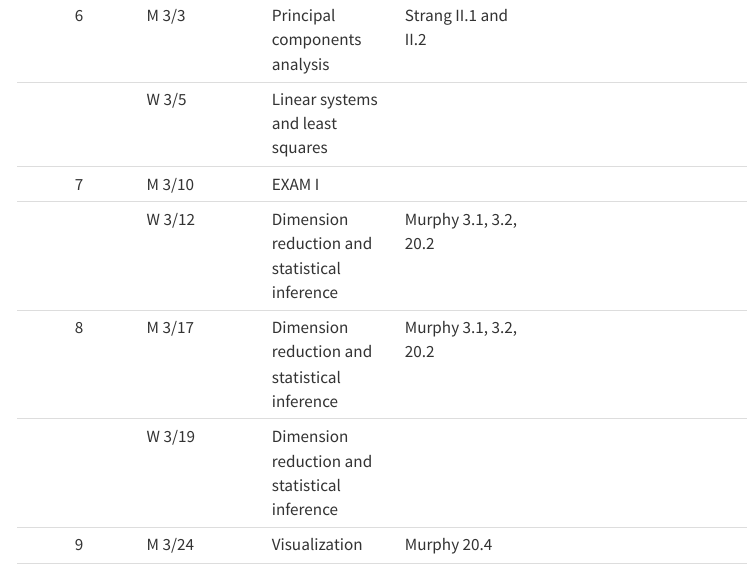
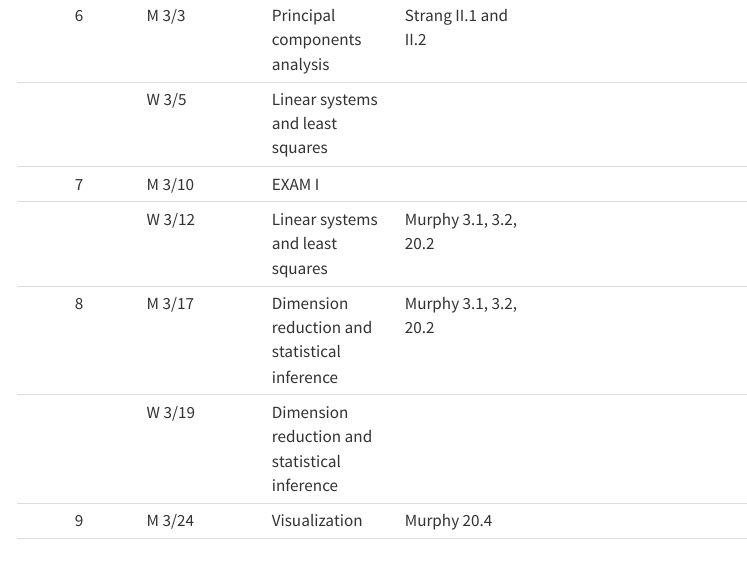
Before and after one commit to math250-s25/math250-s25.github.io, a Quarto document (index.qmd): the page in a window 1100 px wide, from 830 px down. Rendered offline with R 4.5, knitr and Pandoc in place of Quarto, with nearby package versions; menus at the side of the page are left out.

Commit message:
adds slides

```diff
--- a/index.qmd
+++ b/index.qmd
@@ -20,7 +20,7 @@ draft: false
 |  6   | M 3/3  | Principal components analysis                 | Strang II.1 and II.2                     |        [Slides 10](slides/10_PCA.pdf){.label .label-purple}                                                   |                                        |
 |      | W 3/5  | Linear systems and least squares              |                                          |                                                        |                                        |
 |  7   | M 3/10 | EXAM I                                        |                                          |                                                        |                                        |
-|      | W 3/12 | Dimension reduction and statistical inference | Murphy 3.1, 3.2, 20.2                    |                                                        |                                        |
+|      | W 3/12 | Linear systems and least squares | Murphy 3.1, 3.2, 20.2                    |                                                        | [HW 04](hw/hw4.pdf){.label .label-red} [Lab](labs/linear-systems/04_lab.html){.label .label-red}                                       |
 |  8   | M 3/17 | Dimension reduction and statistical inference | Murphy 3.1, 3.2, 20.2                    |                                                        |                                        |
 |      | W 3/19 | Dimension reduction and statistical inference |                                          |                                                        |                                        |
 |  9   | M 3/24 | Visualization                                 | Murphy 20.4                              |                                                        |                                        |
```
Also changed, not shown: docs/search.json, hw/hw4.pdf (added), 4 other files.
